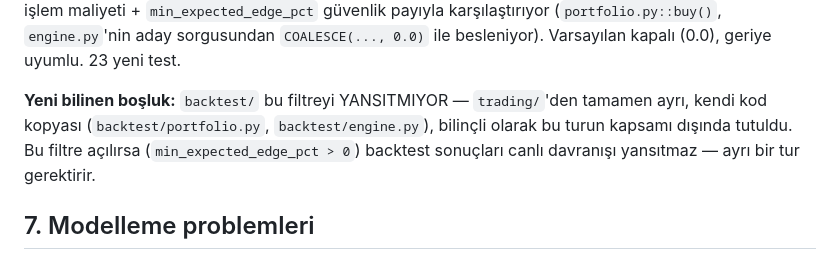
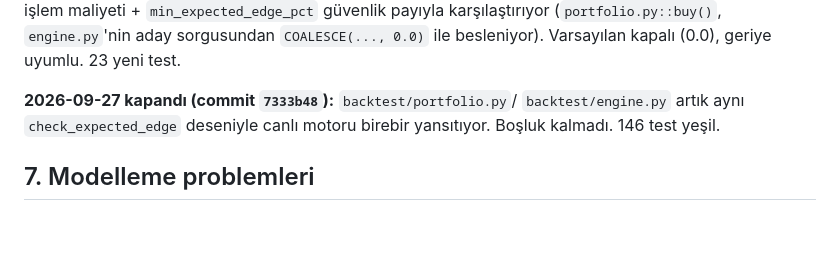
Before and after one commit to UmutErayAltay/BorsaSite, a Markdown page: docs/BACKTEST_AUDIT.md, the part around the change. GitHub-like rendering; blank space fills up the shorter version.

Commit message:
Audit: backtest/ parity bosluguna kapandi notu ekle
Co-Authored-By: Claude Sonnet 5 <noreply@anthropic.com>
Claude-Session: https://claude.ai/code/session_01T691xE5cZdxjHBPGWiB9n4

```diff
--- a/docs/BACKTEST_AUDIT.md
+++ b/docs/BACKTEST_AUDIT.md
@@ -142,11 +142,9 @@ işlem maliyeti + `min_expected_edge_pct` güvenlik payıyla karşılaştırıyo
 (`portfolio.py::buy()`, `engine.py`'nin aday sorgusundan `COALESCE(...,
 0.0)` ile besleniyor). Varsayılan kapalı (0.0), geriye uyumlu. 23 yeni test.
 
-**Yeni bilinen boşluk:** `backtest/` bu filtreyi YANSITMIYOR —
-`trading/`'den tamamen ayrı, kendi kod kopyası (`backtest/portfolio.py`,
-`backtest/engine.py`), bilinçli olarak bu turun kapsamı dışında tutuldu.
-Bu filtre açılırsa (`min_expected_edge_pct > 0`) backtest sonuçları canlı
-davranışı yansıtmaz — ayrı bir tur gerektirir.
+**2026-09-27 kapandı (commit `7333b48`):** `backtest/portfolio.py`/
+`backtest/engine.py` artık aynı `check_expected_edge` deseniyle canlı
+motoru birebir yansıtıyor. Boşluk kalmadı. 146 test yeşil.
 
 ## 7. Modelleme problemleri
 
```
